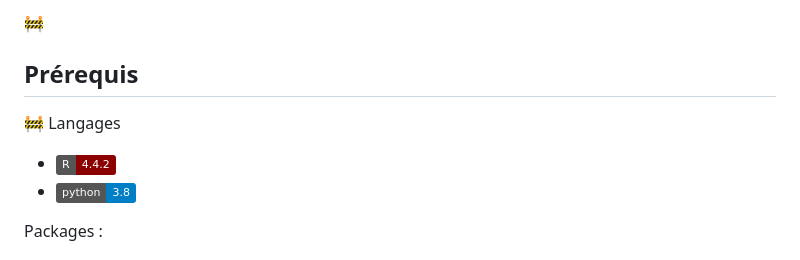
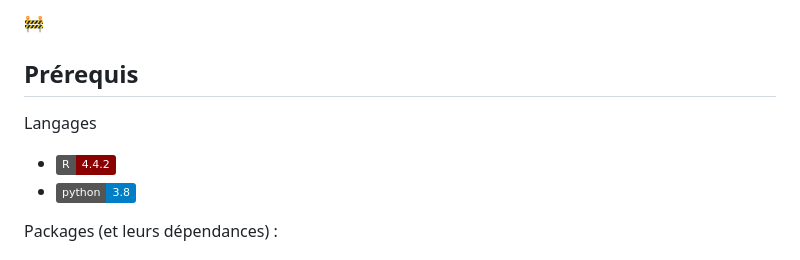
Before and after one commit to CamilleAstrid/fr.univ-tlse3.Datamining_Ecological_impacts_of_pet_cats, a Markdown page: README.md, the part around one of its changes. GitHub-like rendering; badges without logos.

```diff
--- a/README.md
+++ b/README.md
@@ -60,10 +60,9 @@ Après obtention de notre modèle basé sur les chats domestiques australiens, n
 :construction:
 
 ## Prérequis
-:construction:
 Langages
 * ![R](https://img.shields.io/badge/R-4.4.2-darkred)
 * ![Python](https://img.shields.io/badge/python-3.8-blue)
 
-Packages :
+Packages (et leurs dépendances) :
 
```
Also changed, not shown: other parts of README.md (+1 -1 lines).
